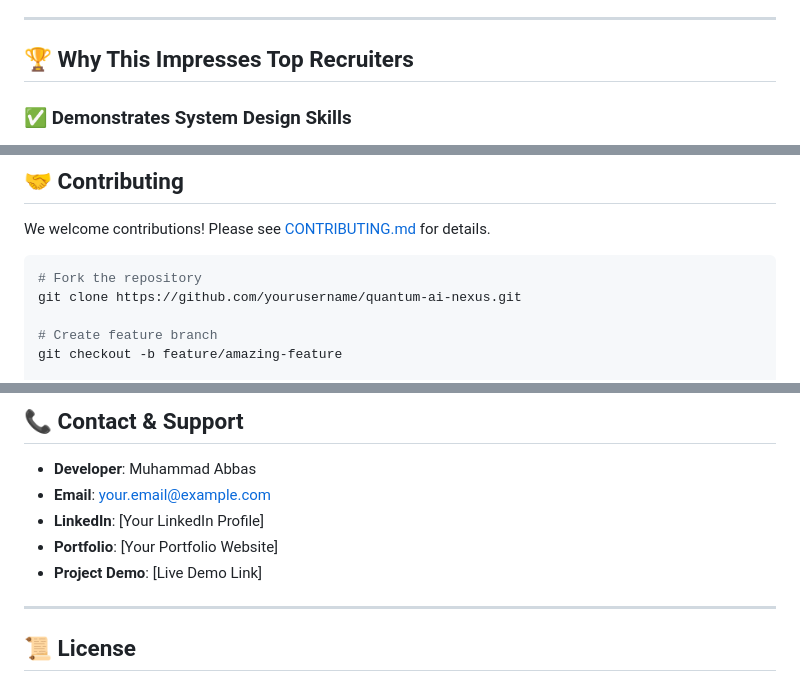
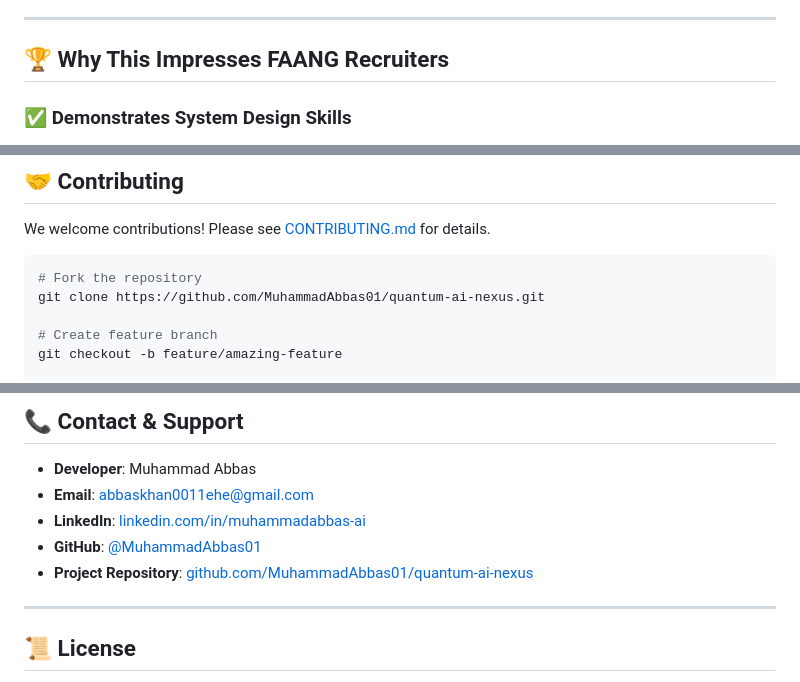
Before and after one commit to MuhammadAbbas01/quantum-ai-nexus, a Markdown page: README.md, 3 parts joined by grey strips. GitHub-like rendering.

````diff
--- a/README.md
+++ b/README.md
@@ -445,7 +445,7 @@ Comprehensive documentation available:
 
 ---
 
-## 🏆 **Why This Impresses Top Recruiters**
+## 🏆 **Why This Impresses FAANG Recruiters**
 
 ### ✅ **Demonstrates System Design Skills**
 - Scalable architecture with clear separation of concerns
@@ -490,7 +490,7 @@ We welcome contributions! Please see [CONTRIBUTING.md](docs/CONTRIBUTING.md) for
 
 ```bash
 # Fork the repository
-git clone https://github.com/yourusername/quantum-ai-nexus.git
+git clone https://github.com/MuhammadAbbas01/quantum-ai-nexus.git
 
 # Create feature branch
 git checkout -b feature/amazing-feature
@@ -509,10 +509,10 @@ git push origin feature/amazing-feature
 ## 📞 **Contact & Support**
 
 - **Developer**: Muhammad Abbas
-- **Email**: your.email@example.com
-- **LinkedIn**: [Your LinkedIn Profile]
-- **Portfolio**: [Your Portfolio Website]
-- **Project Demo**: [Live Demo Link]
+- **Email**: abbaskhan0011ehe@gmail.com
+- **LinkedIn**: [linkedin.com/in/muhammadabbas-ai](https://www.linkedin.com/in/muhammadabbas-ai/)
+- **GitHub**: [@MuhammadAbbas01](https://github.com/MuhammadAbbas01)
+- **Project Repository**: [github.com/MuhammadAbbas01/quantum-ai-nexus](https://github.com/MuhammadAbbas01/quantum-ai-nexus)
 
 ---
 
````
Also changed, not shown: other parts of README.md (+1 -1 lines).
